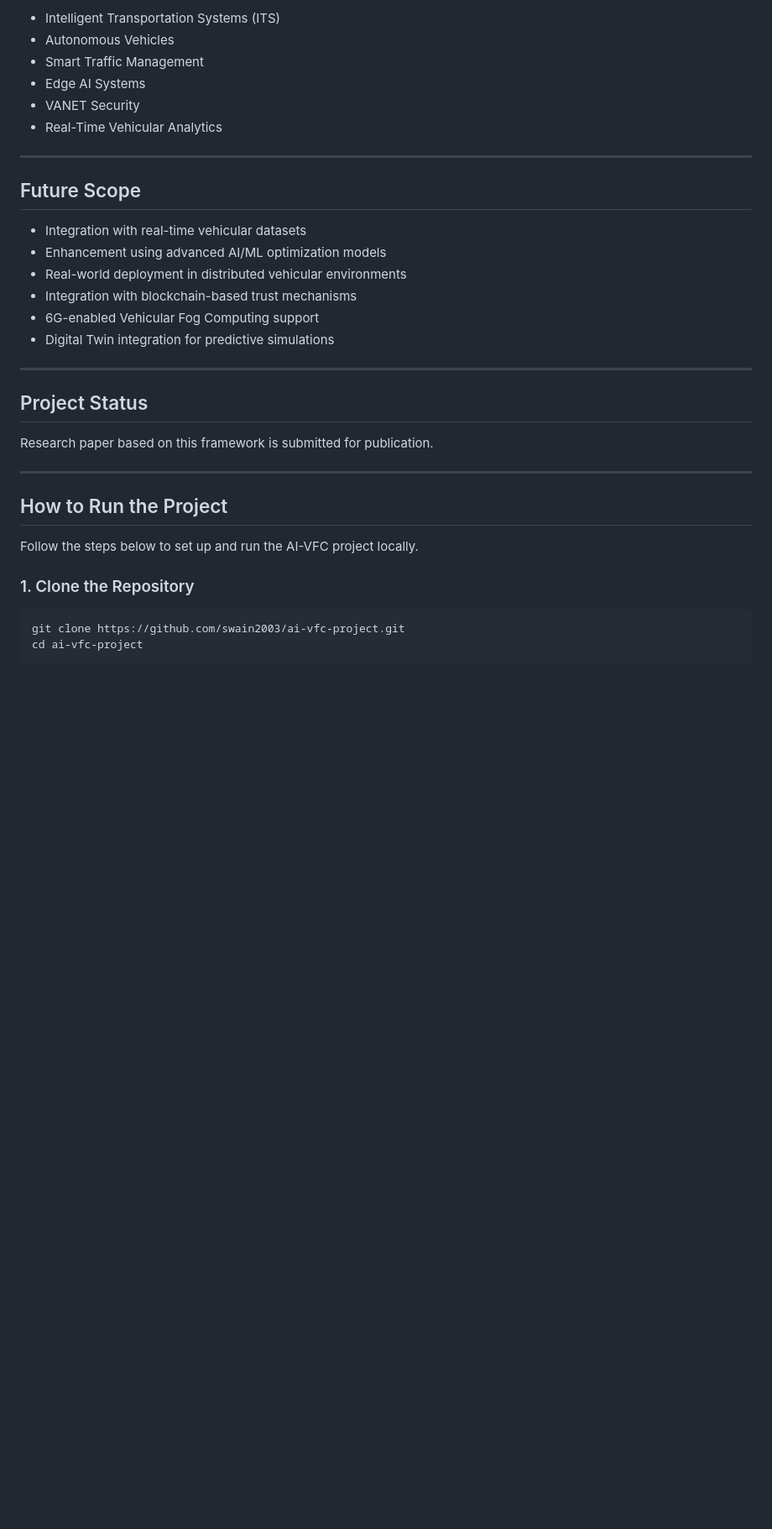
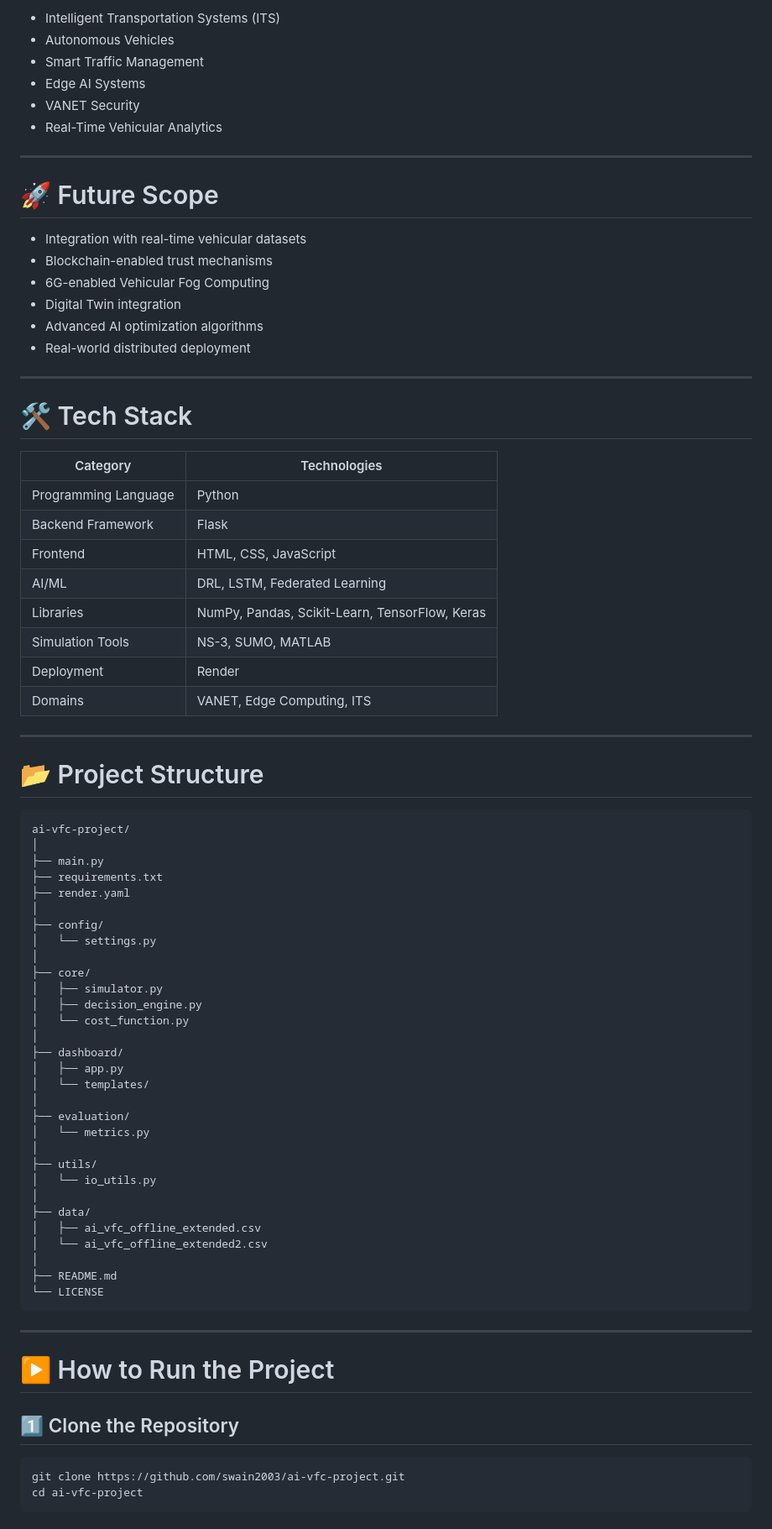
Before and after one commit to swain2003/ai-vfc-project, a Markdown page: README.md, the part around one of its changes. Shown at 84% size. Drawn GitHub-style; blank space fills up the shorter version.

````diff
--- a/README.md
+++ b/README.md
@@ -182,35 +219,79 @@ Key projected improvements include:
 
-* Intelligent Transportation Systems (ITS)
-* Autonomous Vehicles
-* Smart Traffic Management
-* Edge AI Systems
-* VANET Security
-* Real-Time Vehicular Analytics
+- Intelligent Transportation Systems (ITS)
+- Autonomous Vehicles
+- Smart Traffic Management
+- Edge AI Systems
+- VANET Security
+- Real-Time Vehicular Analytics
 
 ---
 
-## Future Scope
+# 🚀 Future Scope
 
-* Integration with real-time vehicular datasets
-* Enhancement using advanced AI/ML optimization models
-* Real-world deployment in distributed vehicular environments
-* Integration with blockchain-based trust mechanisms
-* 6G-enabled Vehicular Fog Computing support
-* Digital Twin integration for predictive simulations
+- Integration with real-time vehicular datasets
+- Blockchain-enabled trust mechanisms
+- 6G-enabled Vehicular Fog Computing
+- Digital Twin integration
+- Advanced AI optimization algorithms
+- Real-world distributed deployment
 
 ---
 
-## Project Status
+# 🛠️ Tech Stack
 
-Research paper based on this framework is submitted for publication.
+| Category | Technologies |
+|---|---|
+| Programming Language | Python |
+| Backend Framework | Flask |
+| Frontend | HTML, CSS, JavaScript |
+| AI/ML | DRL, LSTM, Federated Learning |
+| Libraries | NumPy, Pandas, Scikit-Learn, TensorFlow, Keras |
+| Simulation Tools | NS-3, SUMO, MATLAB |
+| Deployment | Render |
+| Domains | VANET, Edge Computing, ITS |
 
 ---
 
-## How to Run the Project
+# 📂 Project Structure
 
-Follow the steps below to set up and run the AI-VFC project locally.
+```text
+ai-vfc-project/
+│
+├── main.py
+├── requirements.txt
+├── render.yaml
+│
+├── config/
+│   └── settings.py
+│
+├── core/
+│   ├── simulator.py
+│   ├── decision_engine.py
+│   └── cost_function.py
+│
+├── dashboard/
+│   ├── app.py
+│   └── templates/
+│
+├── evaluation/
+│   └── metrics.py
+│
+├── utils/
+│   └── io_utils.py
+│
+├── data/
+│   ├── ai_vfc_offline_extended.csv
+│   └── ai_vfc_offline_extended2.csv
+│
+├── README.md
+└── LICENSE
+```
 
-### 1. Clone the Repository
+---
+
+# ▶️ How to Run the Project
+
+## 1️⃣ Clone the Repository
 
 ```bash
 git clone https://github.com/swain2003/ai-vfc-project.git
````
Also changed, not shown: other parts of README.md (+206 -158 lines).
